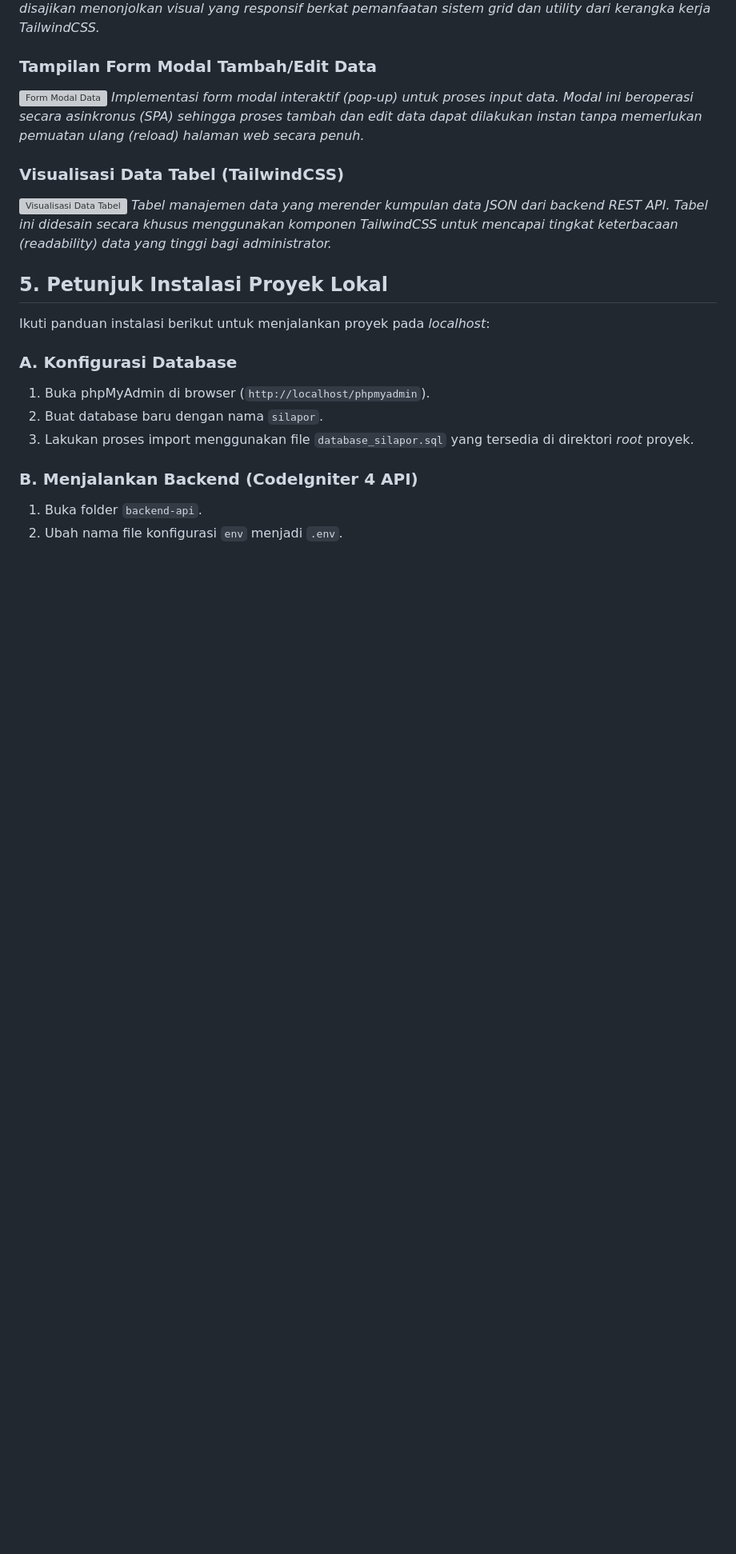
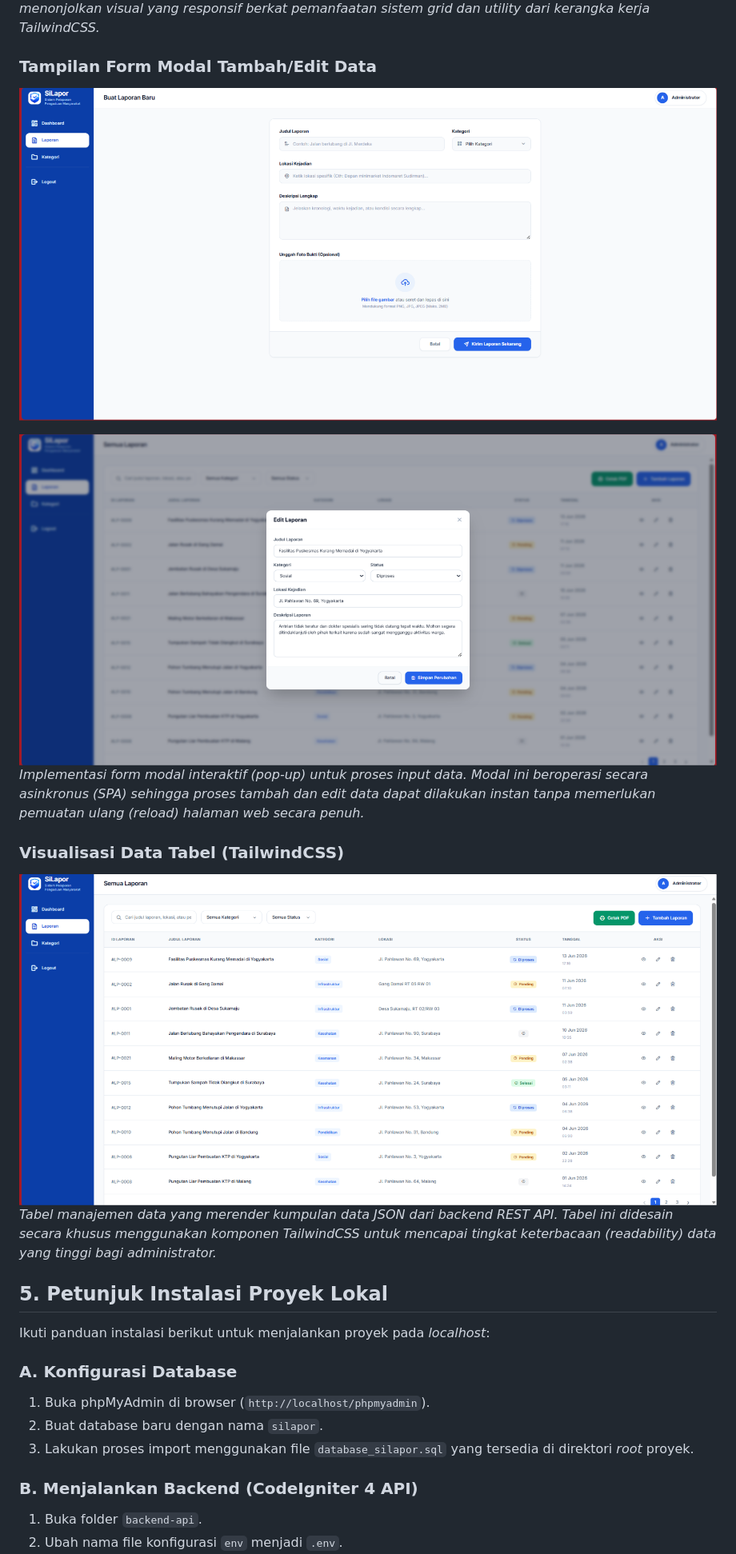
Before and after one commit to MuhammadArkham/UAS_Web2_312410545_Muhammad_Arkhamullah, a Markdown page: README.md, the part around one of its changes. Shown at 80% size. Rendered like a GitHub page; blank space fills up the shorter version; grey boxes are pictures that could not be loaded.

Commit message:
docs: update image paths in README to match new Screenshots uploads

```diff
--- a/README.md
+++ b/README.md
@@ -84,11 +84,13 @@ Berikut adalah dokumentasi antarmuka pengguna dari sistem SiLapor:
 *Pusat kendali Administrator yang menampilkan rekapitulasi pelaporan. Desain analitik yang disajikan menonjolkan visual yang responsif berkat pemanfaatan sistem grid dan utility dari kerangka kerja TailwindCSS.*
 
 ### Tampilan Form Modal Tambah/Edit Data
-![Form Modal Data](screenshots/form_modal.png)
+![Form Modal Tambah Data](Screenshots/Create.png)
+
+![Form Modal Edit Data](Screenshots/Update.png)
 *Implementasi form modal interaktif (pop-up) untuk proses input data. Modal ini beroperasi secara asinkronus (SPA) sehingga proses tambah dan edit data dapat dilakukan instan tanpa memerlukan pemuatan ulang (reload) halaman web secara penuh.*
 
 ### Visualisasi Data Tabel (TailwindCSS)
-![Visualisasi Data Tabel](screenshots/tabel_data.png)
+![Visualisasi Data Tabel](Screenshots/Tabel%20manajemen%20data.png)
 *Tabel manajemen data yang merender kumpulan data JSON dari backend REST API. Tabel ini didesain secara khusus menggunakan komponen TailwindCSS untuk mencapai tingkat keterbacaan (readability) data yang tinggi bagi administrator.*
 
 ## 5. Petunjuk Instalasi Proyek Lokal
```
Also changed, not shown: other parts of README.md (+4 -4 lines).
